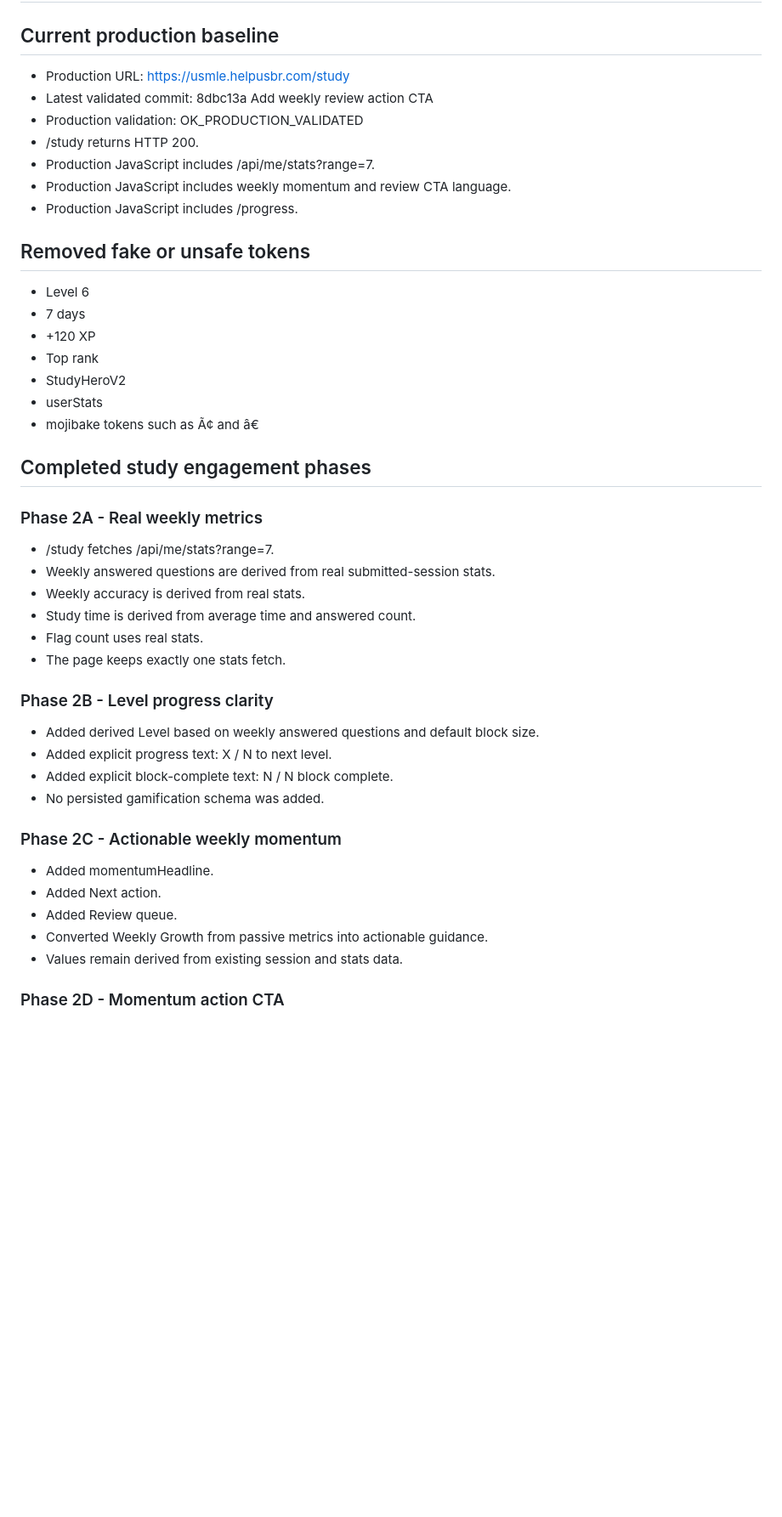
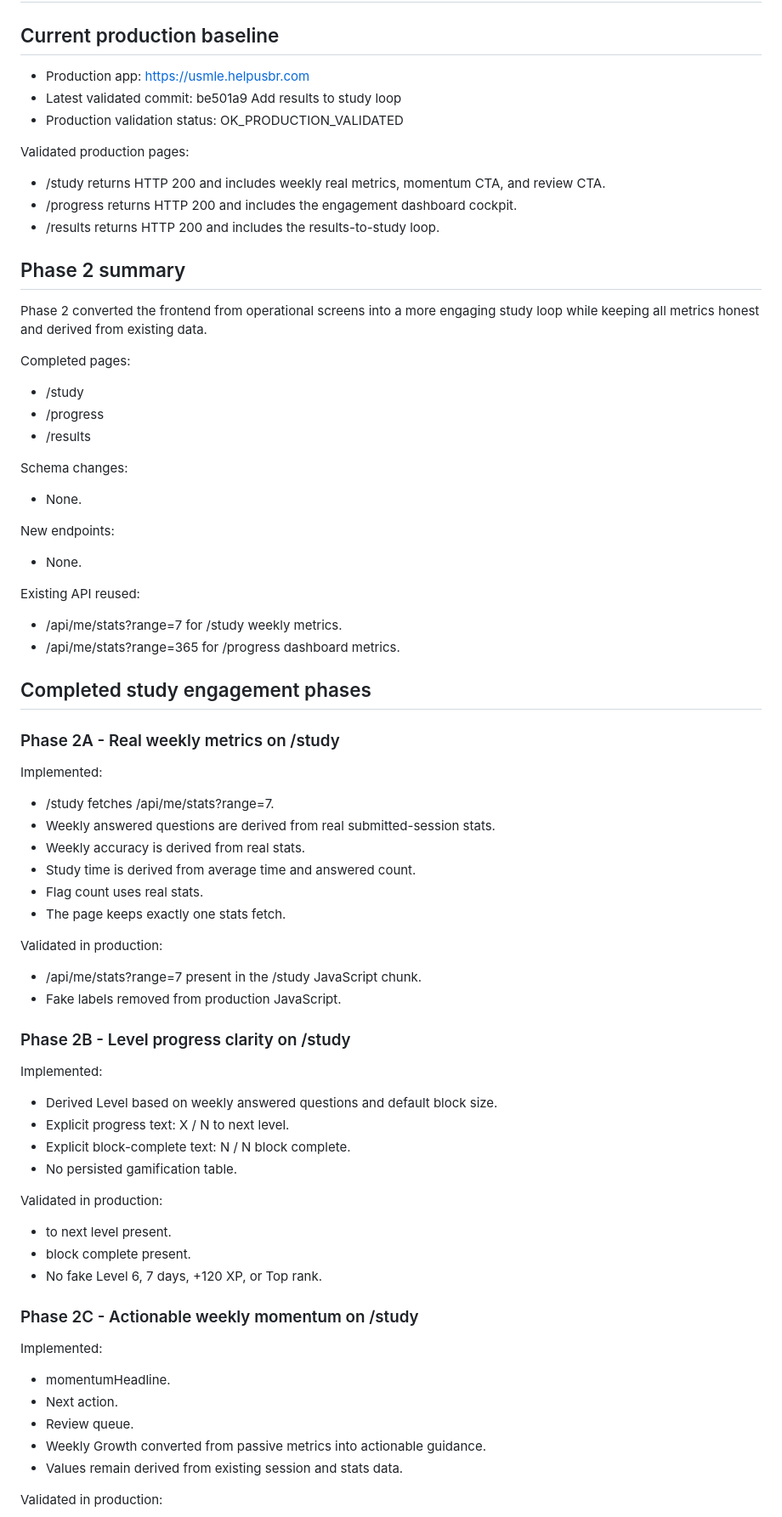
Before and after one commit to HelpUSA/usmle, a Markdown page: docs/STUDY_ENGAGEMENT_STATUS_20260515.md, the part around one of its changes. Shown at 85% size. Rendered like a GitHub page; blank space fills up the shorter version.

```diff
--- a/docs/STUDY_ENGAGEMENT_STATUS_20260515.md
+++ b/docs/STUDY_ENGAGEMENT_STATUS_20260515.md
@@ -2,27 +2,44 @@
 
 ## Current production baseline
 
-- Production URL: https://usmle.helpusbr.com/study
-- Latest validated commit: 8dbc13a Add weekly review action CTA
-- Production validation: OK_PRODUCTION_VALIDATED
-- /study returns HTTP 200.
-- Production JavaScript includes /api/me/stats?range=7.
-- Production JavaScript includes weekly momentum and review CTA language.
-- Production JavaScript includes /progress.
+- Production app: https://usmle.helpusbr.com
+- Latest validated commit: be501a9 Add results to study loop
+- Production validation status: OK_PRODUCTION_VALIDATED
 
-## Removed fake or unsafe tokens
+Validated production pages:
 
-- Level 6
-- 7 days
-- +120 XP
-- Top rank
-- StudyHeroV2
-- userStats
-- mojibake tokens such as Ã¢ and â€
+- /study returns HTTP 200 and includes weekly real metrics, momentum CTA, and review CTA.
+- /progress returns HTTP 200 and includes the engagement dashboard cockpit.
+- /results returns HTTP 200 and includes the results-to-study loop.
+
+## Phase 2 summary
+
+Phase 2 converted the frontend from operational screens into a more engaging study loop while keeping all metrics honest and derived from existing data.
+
+Completed pages:
+
+- /study
+- /progress
+- /results
+
+Schema changes:
+
+- None.
+
+New endpoints:
+
+- None.
+
+Existing API reused:
+
+- /api/me/stats?range=7 for /study weekly metrics.
+- /api/me/stats?range=365 for /progress dashboard metrics.
 
 ## Completed study engagement phases
 
-### Phase 2A - Real weekly metrics
+### Phase 2A - Real weekly metrics on /study
+
+Implemented:
 
 - /study fetches /api/me/stats?range=7.
 - Weekly answered questions are derived from real submitted-session stats.
@@ -31,20 +48,35 @@
 - Flag count uses real stats.
 - The page keeps exactly one stats fetch.
 
-### Phase 2B - Level progress clarity
+Validated in production:
 
-- Added derived Level based on weekly answered questions and default block size.
-- Added explicit progress text: X / N to next level.
-- Added explicit block-complete text: N / N block complete.
-- No persisted gamification schema was added.
+- /api/me/stats?range=7 present in the /study JavaScript chunk.
+- Fake labels removed from production JavaScript.
 
-### Phase 2C - Actionable weekly momentum
+### Phase 2B - Level progress clarity on /study
 
-- Added momentumHeadline.
-- Added Next action.
-- Added Review queue.
-- Converted Weekly Growth from passive metrics into actionable guidance.
+Implemented:
+
+- Derived Level based on weekly answered questions and default block size.
+- Explicit progress text: X / N to next level.
+- Explicit block-complete text: N / N block complete.
+- No persisted gamification table.
+
+Validated in production:
+
+- to next level present.
+- block complete present.
+- No fake Level 6, 7 days, +120 XP, or Top rank.
+
+### Phase 2C - Actionable weekly momentum on /study
+
+Implemented:
+
+- momentumHeadline.
+- Next action.
+- Review queue.
+- Weekly Growth converted from passive metrics into actionable guidance.
 - Values remain derived from existing session and stats data.
 
-### Phase 2D - Momentum action CTA
+Validated in production:
 
```
Also changed, not shown: other parts of docs/STUDY_ENGAGEMENT_STATUS_20260515.md (+143 -44 lines).
